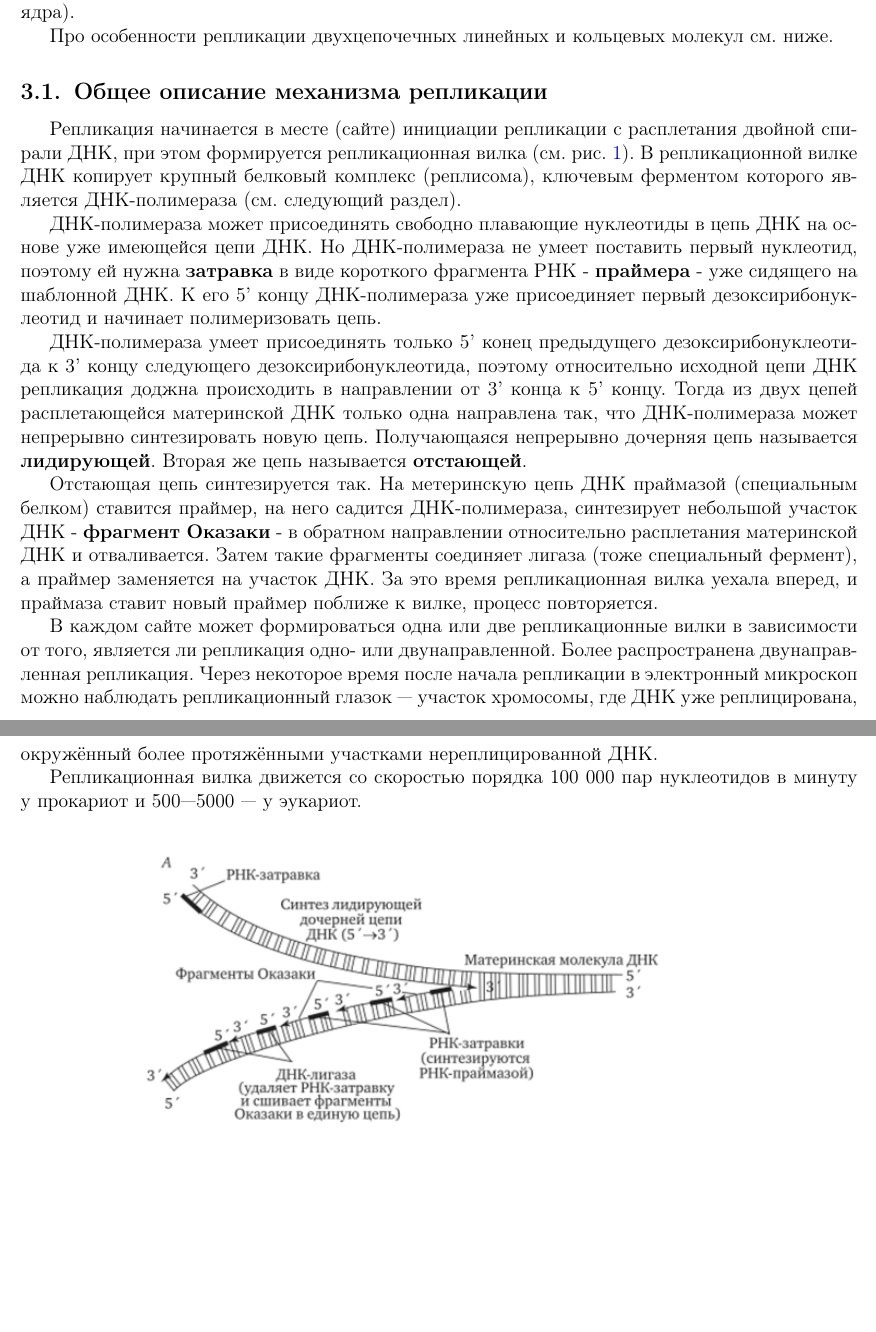
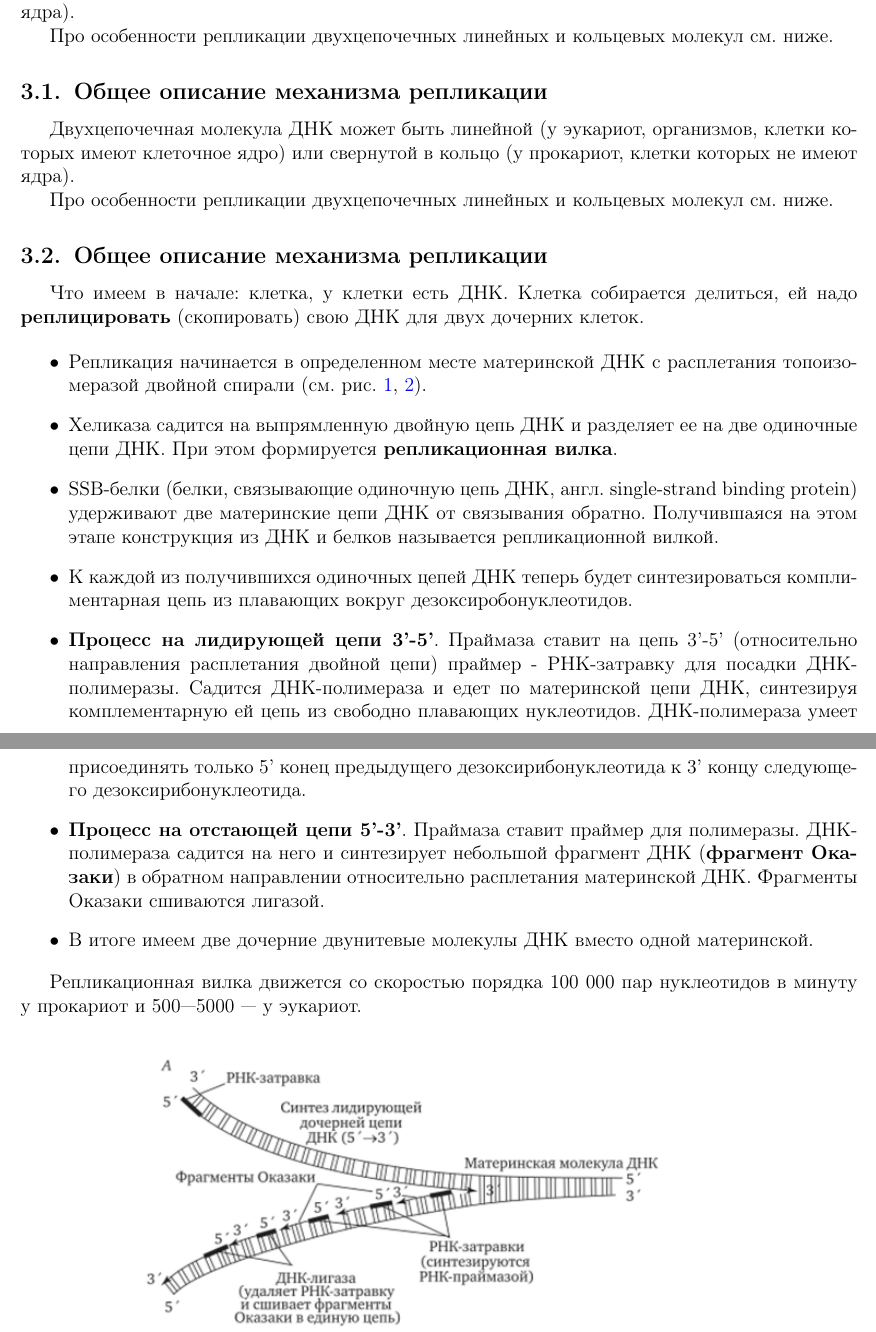
Before and after one commit to f3ss1/Biology-Exam-HSE, a LaTeX document (main.tex, which reads TeX_files/3.tex): two parts of pages 5 and 6 of 18, joined at a grey line, cut so that both start at the same text, the shorter picture padded with empty space. Compiled offline with pdfLaTeX.

Commit message:
Update 3.tex

```diff
--- a/TeX_files/3.tex
+++ b/TeX_files/3.tex
@@ -13,17 +13,31 @@
 Про особенности репликации двухцепочечных линейных и кольцевых молекул см. ниже.
 
 \subsection{Общее описание механизма репликации}
-Репликация начинается в месте (сайте) инициации репликации с расплетания двойной спирали ДНК, при этом формируется репликационная вилка (см. рис. \ref{fig:3_replication_main}). В репликационной вилке ДНК копирует крупный белковый комплекс (реплисома), ключевым ферментом которого является ДНК-полимераза (см. следующий раздел).
+Двухцепочечная молекула ДНК может быть линейной (у эукариот, организмов, клетки которых имеют  клеточное ядро) или свернутой в кольцо (у прокариот, клетки которых не имеют ядра).
 
-ДНК-полимераза может присоединять свободно плавающие нуклеотиды в цепь ДНК на основе уже имеющейся цепи ДНК. Но ДНК-полимераза не умеет поставить первый нуклеотид, поэтому ей нужна \textbf{затравка} в виде короткого фрагмента РНК - \textbf{праймера} - уже сидящего на шаблонной ДНК. К его 5' концу ДНК-полимераза уже присоединяет первый дезоксирибонуклеотид и начинает полимеризовать цепь.
+Про особенности репликации двухцепочечных линейных и кольцевых молекул см. ниже.
 
-ДНК-полимераза умеет присоединять только 5' конец предыдущего дезоксирибонуклеотида к 3' концу следующего дезоксирибонуклеотида, поэтому относительно исходной цепи ДНК репликация доджна происходить в направлении от 3' конца к 5' концу. Тогда из двух цепей расплетающейся материнской ДНК только одна направлена так, что ДНК-полимераза может непрерывно синтезировать новую цепь. Получающаяся непрерывно дочерняя цепь  называется \textbf{лидирующей}. Вторая же цепь называется \textbf{отстающей}.
+\subsection{Общее описание механизма репликации}
+Что имеем в начале: клетка, у клетки есть ДНК. Клетка собирается делиться, ей надо \textbf{реплицировать} (скопировать) свою ДНК для двух дочерних клеток.
 
-Отстающая цепь синтезируется так. На метеринскую цепь ДНК праймазой (специальным белком) ставится праймер, на него садится ДНК-полимераза, синтезирует небольшой участок ДНК - \textbf{фрагмент Оказаки} - в обратном направлении относительно расплетания материнской ДНК и отваливается. Затем такие фрагменты соединяет лигаза (тоже специальный фермент), а праймер заменяется на участок ДНК. За это время репликационная вилка уехала вперед, и праймаза ставит новый праймер поближе к вилке, процесс повторяется.
+\begin{itemize}
+    \item Репликация начинается в определенном месте материнской ДНК с расплетания топоизомеразой двойной спирали (см. рис. \ref{fig:3_replication_main}, \ref{fig:3_rep}).
 
-В каждом сайте может формироваться одна или две репликационные вилки в зависимости от того, является ли репликация одно- или двунаправленной. Более распространена двунаправленная репликация. Через некоторое время после начала репликации в электронный микроскоп можно наблюдать репликационный глазок — участок хромосомы, где ДНК уже реплицирована, окружённый более протяжёнными участками нереплицированной ДНК.
+    \item Хеликаза садится на выпрямленную двойную цепь ДНК и разделяет ее на две одиночные цепи ДНК. При этом формируется \textbf{репликационная вилка}.
 
- Репликационная вилка движется со скоростью порядка 100 000 пар нуклеотидов в минуту у прокариот и 500—5000 — у эукариот.
+    \item SSB-белки (белки, связывающие одиночную цепь ДНК, англ. single-strand binding protein) удерживают две материнские цепи ДНК от связывания обратно. Получившаяся на этом этапе конструкция из ДНК и белков называется репликационной вилкой.
+
+    \item К каждой из получившихся одиночных цепей ДНК теперь будет синтезироваться комплиментарная цепь из плавающих вокруг дезоксиробонуклеотидов.
+
+    \item \textbf{Процесс на лидирующей цепи  3'-5'}. Праймаза ставит на цепь 3'-5' (относительно направления расплетания двойной цепи) праймер - РНК-затравку для посадки ДНК-полимеразы. Садится ДНК-полимераза и едет по материнской цепи ДНК, синтезируя комплементарную ей цепь из свободно плавающих нуклеотидов. ДНК-полимераза умеет присоединять только 5' конец предыдущего дезоксирибонуклеотида к 3' концу следующего дезоксирибонуклеотида.
+
+    \item \textbf{Процесс на отстающей цепи 5'-3'}. Праймаза ставит праймер для полимеразы. ДНК-полимераза садится на него и синтезирует небольшой фрагмент ДНК (\textbf{фрагмент Оказаки}) в обратном направлении относительно расплетания материнской ДНК. Фрагменты Оказаки сшиваются лигазой.
+
+    \item В итоге имеем две дочерние двунитевые молекулы ДНК вместо одной материнской.
+
+\end{itemize}
+
+Репликационная вилка движется со скоростью порядка 100 000 пар нуклеотидов в минуту у прокариот и 500—5000 — у эукариот.
 
 \begin{figure}[h!]
     \centering
```
